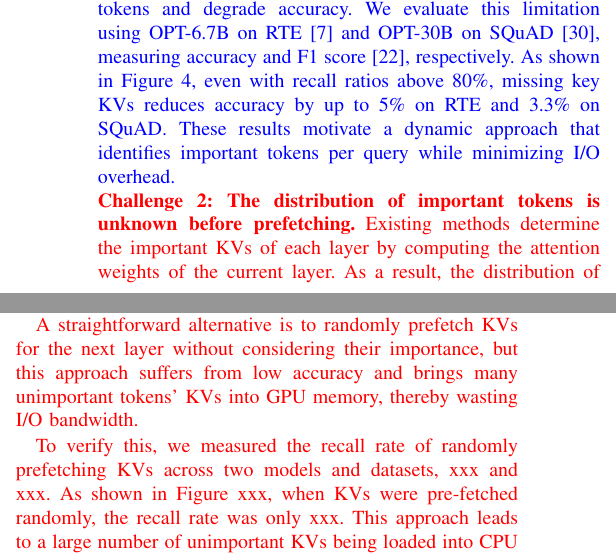
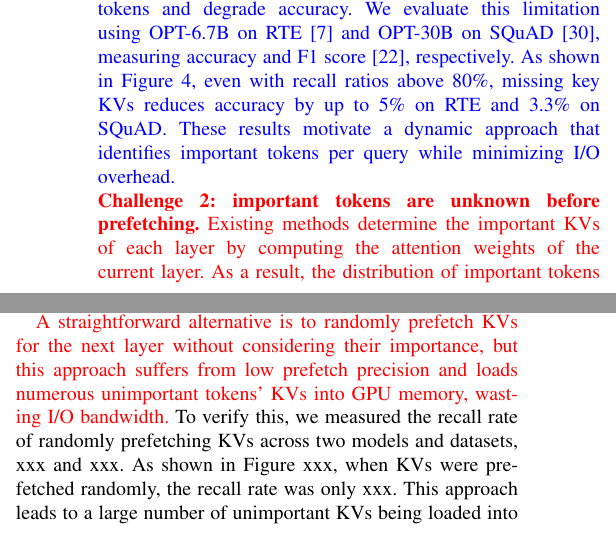
Before and after one commit to eastZed/SPEC-paper, a LaTeX paper (impress_extend.tex, which reads tex/motivation.tex): two parts of the columns of page 4 of 13, joined at a grey line, cut so that both start at the same text. Compiled offline with pdfLaTeX.

Commit message:
Update motivation.tex

```diff
--- a/tex/motivation.tex
+++ b/tex/motivation.tex
@@ -70,17 +69,16 @@ These results motivate a dynamic approach that identifies important tokens per q
 		(a) The ratio of important KVs within each chunk.
 		(b) Average ratio of important tokens in all chunks for a given chunk access frequency.}
 	\label{fig:cha2}
-	\vspace{-0.2in}
 \end{figure}
 
 \noindent
 \zrdnew{
-\textbf{Challenge 2: The distribution of important tokens is unknown before prefetching.}
+\textbf{Challenge 2: important tokens are unknown before prefetching.}
 Existing methods determine the important KVs of each layer by computing the attention weights of the current layer. As a result, the distribution of important tokens for the next layer is not available during the current layer’s computation. This prevents prefetching of the next layer’s important KVs while the current layer is being processed, leaving I/O bandwidth underutilized. }
 
-\zrdnew{A straightforward alternative is to randomly prefetch KVs for the next layer without considering their importance, but this approach suffers from low accuracy and brings many unimportant tokens’ KVs into GPU memory, thereby wasting I/O bandwidth.}
-
-\zrdnew{To verify this, we measured the recall rate of randomly prefetching KVs across two models and datasets, xxx and xxx. As shown in Figure xxx, when KVs were pre-fetched randomly, the recall rate was only xxx. This approach leads to a large number of unimportant KVs being loaded into CPU memory, which are not used during inference, resulting in wasted I/O bandwidth and GPU memory.}
+\zrdnew{A straightforward alternative is to randomly prefetch KVs for the next layer without considering their importance,
+but this approach suffers from low prefetch precision and loads numerous unimportant tokens’ KVs into GPU memory, wasting I/O bandwidth.}
+To verify this, we measured the recall rate of randomly prefetching KVs across two models and datasets, xxx and xxx. As shown in Figure xxx, when KVs were pre-fetched randomly, the recall rate was only xxx. This approach leads to a large number of unimportant KVs being loaded into CPU memory, which are not used during inference, resulting in wasted I/O bandwidth and GPU memory.
 
 
 
```
Also changed, not shown: tex/motivation.tex (1 more changed lines).
